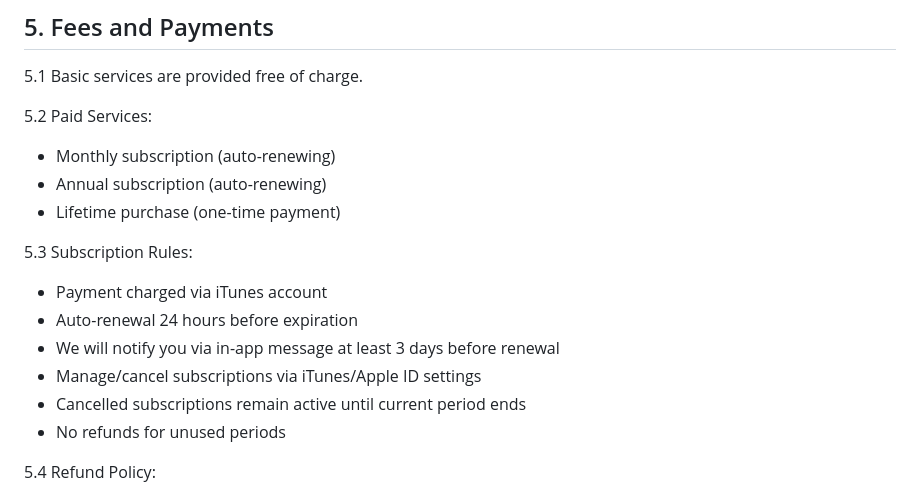
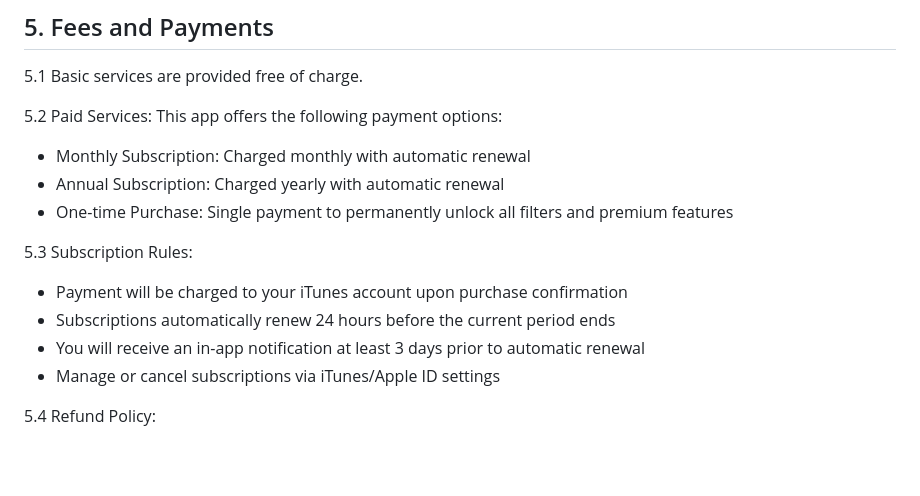
Before and after one commit to zoracam/zoracam, a Markdown page: TermsOfService-en.md, the part around the change. Drawn GitHub-style; blank space fills up the shorter version.

```diff
--- a/TermsOfService-en.md
+++ b/TermsOfService-en.md
@@ -49,18 +49,16 @@ Welcome to ZoraCam! Please read the following terms carefully.
 
 5.1 Basic services are provided free of charge.
 
-5.2 Paid Services:
-- Monthly subscription (auto-renewing)
-- Annual subscription (auto-renewing)
-- Lifetime purchase (one-time payment)
+5.2 Paid Services: This app offers the following payment options:
+- Monthly Subscription: Charged monthly with automatic renewal
+- Annual Subscription: Charged yearly with automatic renewal
+- One-time Purchase: Single payment to permanently unlock all filters and premium features
 
 5.3 Subscription Rules:
-- Payment charged via iTunes account
-- Auto-renewal 24 hours before expiration
-- We will notify you via in-app message at least 3 days before renewal
-- Manage/cancel subscriptions via iTunes/Apple ID settings
-- Cancelled subscriptions remain active until current period ends
-- No refunds for unused periods
+- Payment will be charged to your iTunes account upon purchase confirmation
+- Subscriptions automatically renew 24 hours before the current period ends
+- You will receive an in-app notification at least 3 days prior to automatic renewal
+- Manage or cancel subscriptions via iTunes/Apple ID settings
 
 5.4 Refund Policy:
 - Refund requests must go through App Store
```
